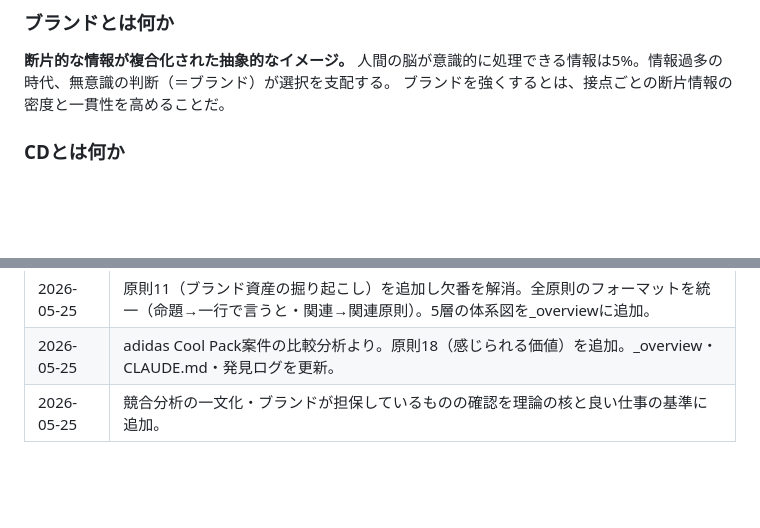
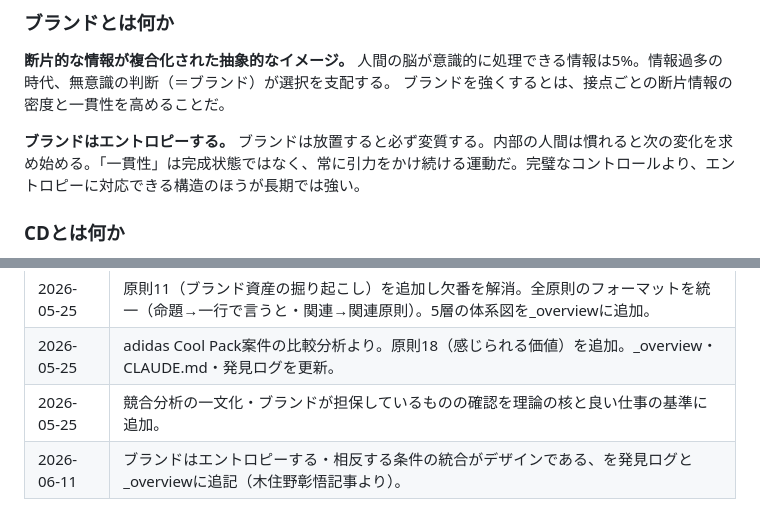
Before and after one commit to bufeks/Agent-Teams, a Markdown page: knowledge/宮崎太郎のクリエイティブ論/_overview.md, 2 parts joined by grey strips. Drawn GitHub-style; blank space fills up the shorter version.

Commit message:
発見ログ追記：ブランドのエントロピー・相反条件の統合（木住野彰悟記事より）
https://claude.ai/code/session_01E31cnYXGuaTErVuSy7F9o2

```diff
--- a/knowledge/宮崎太郎のクリエイティブ論/_overview.md
+++ b/knowledge/宮崎太郎のクリエイティブ論/_overview.md
@@ -75,6 +75,9 @@ Before Perception → Ad Role → After Perceptionは整合しなければなら
 **断片的な情報が複合化された抽象的なイメージ。**
 人間の脳が意識的に処理できる情報は5%。情報過多の時代、無意識の判断（＝ブランド）が選択を支配する。
 ブランドを強くするとは、接点ごとの断片情報の密度と一貫性を高めることだ。
+
+**ブランドはエントロピーする。**
+ブランドは放置すると必ず変質する。内部の人間は慣れると次の変化を求め始める。「一貫性」は完成状態ではなく、常に引力をかけ続ける運動だ。完璧なコントロールより、エントロピーに対応できる構造のほうが長期では強い。
 
 ### CDとは何か
 
@@ -169,3 +172,4 @@ AIに絶対にできないのは「ゴール設定の意志」——何を目指
 | 2026-05-25 | 原則11（ブランド資産の掘り起こし）を追加し欠番を解消。全原則のフォーマットを統一（命題→一行で言うと・関連→関連原則）。5層の体系図を_overviewに追加。 |
 | 2026-05-25 | adidas Cool Pack案件の比較分析より。原則18（感じられる価値）を追加。_overview・CLAUDE.md・発見ログを更新。 |
 | 2026-05-25 | 競合分析の一文化・ブランドが担保しているものの確認を理論の核と良い仕事の基準に追加。 |
+| 2026-06-11 | ブランドはエントロピーする・相反する条件の統合がデザインである、を発見ログと_overviewに追記（木住野彰悟記事より）。 |
```
Also changed, not shown: 1 other file.
